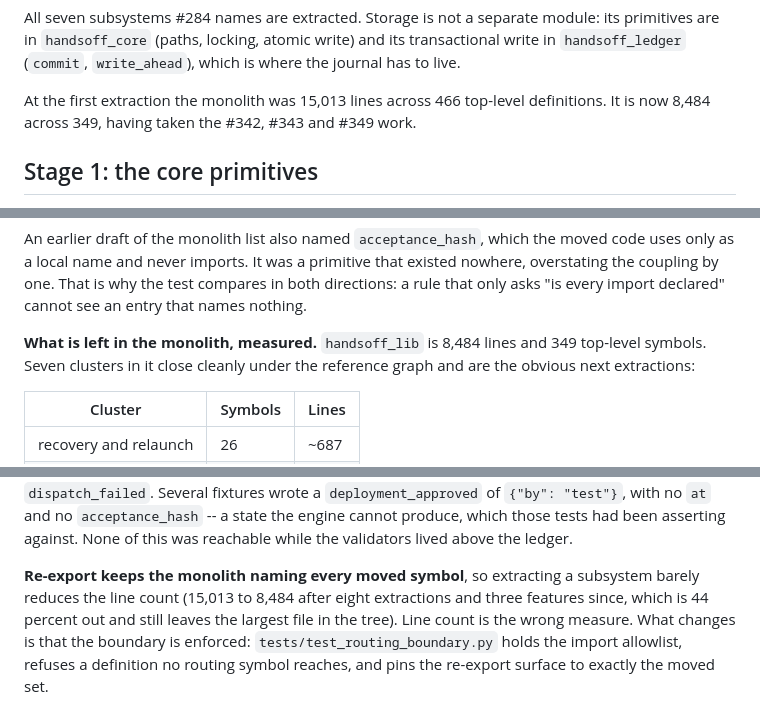
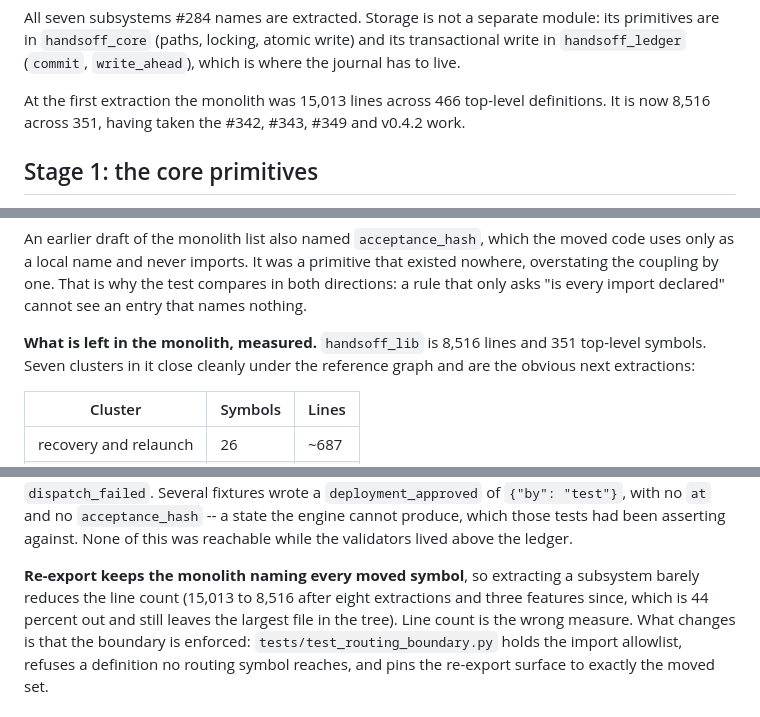
Before and after one commit to monzta1/project-handsoff, a Markdown page: docs/ARCHITECTURE-MIGRATION.md, 3 parts joined by grey strips. GitHub-like rendering.

Commit message:
Update the monolith size the extraction plan states (v0.4.2)

```diff
--- a/docs/ARCHITECTURE-MIGRATION.md
+++ b/docs/ARCHITECTURE-MIGRATION.md
@@ -53,7 +53,7 @@ and its transactional write in `handsoff_ledger` (`commit`, `write_ahead`),
 which is where the journal has to live.
 
 At the first extraction the monolith was 15,013 lines across 466 top-level
-definitions. It is now 8,484 across 349, having taken the #342, #343 and #349 work.
+definitions. It is now 8,516 across 351, having taken the #342, #343, #349 and v0.4.2 work.
 
 ## Stage 1: the core primitives
 
@@ -166,8 +166,8 @@ that existed nowhere, overstating the coupling by one. That is why the test
 compares in both directions: a rule that only asks "is every import declared"
 cannot see an entry that names nothing.
 
-**What is left in the monolith, measured.** `handsoff_lib` is 8,484 lines and
-349 top-level symbols. Seven clusters in it close cleanly under the reference
+**What is left in the monolith, measured.** `handsoff_lib` is 8,516 lines and
+351 top-level symbols. Seven clusters in it close cleanly under the reference
 graph and are the obvious next extractions:
 
 | Cluster | Symbols | Lines |
@@ -286,7 +286,7 @@ cannot produce, which those tests had been asserting against. None of this was
 reachable while the validators lived above the ledger.
 
 **Re-export keeps the monolith naming every moved symbol**, so extracting a
-subsystem barely reduces the line count (15,013 to 8,484 after eight extractions and three features since,
+subsystem barely reduces the line count (15,013 to 8,516 after eight extractions and three features since,
 which is 44 percent out and still leaves the largest file in the tree).
 Line count is the wrong measure. What changes is that the boundary is
 enforced: `tests/test_routing_boundary.py` holds the import allowlist,
```
